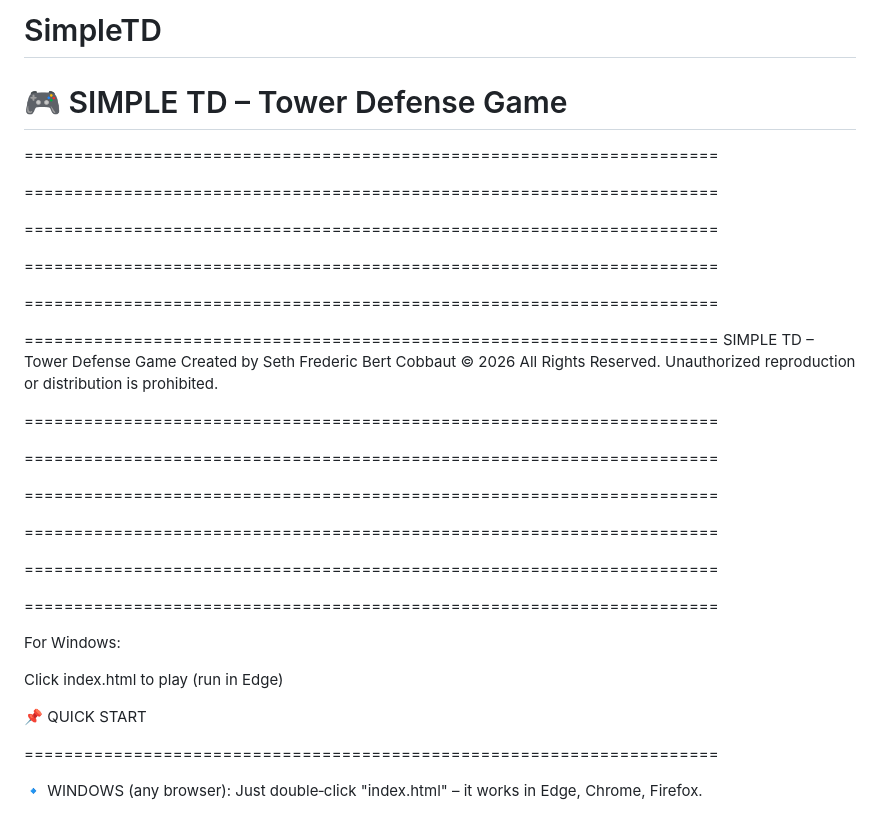
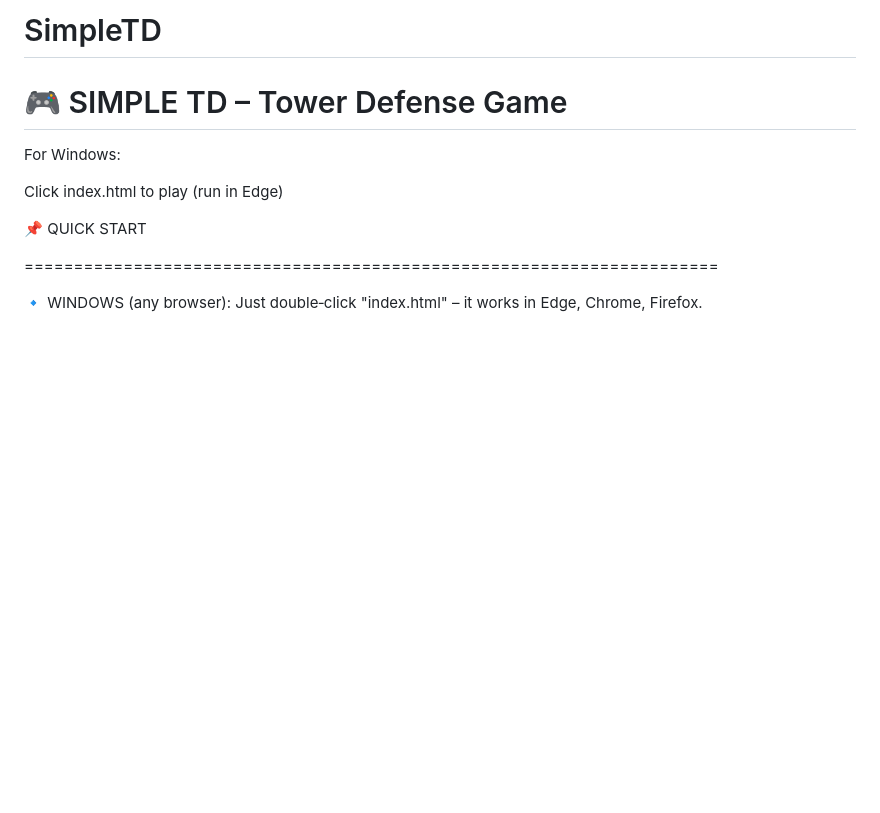
Before and after one commit to redpro95166686/SimpleTD, a Markdown page: README.md, the part around the change. Rendered like a GitHub page; blank space fills up the shorter version.

```diff
--- a/README.md
+++ b/README.md
@@ -1,33 +1,7 @@
 # SimpleTD
 🎮 SIMPLE TD – Tower Defense Game
 =
-======================================================================
 
-======================================================================
-
-======================================================================
-
-======================================================================
-
-======================================================================
-
-======================================================================
-    SIMPLE TD – Tower Defense Game
-    Created by Seth Frederic Bert Cobbaut
-    © 2026 All Rights Reserved.
-    Unauthorized reproduction or distribution is prohibited.
-
-======================================================================
-
-======================================================================
-
-======================================================================
-
-======================================================================
-
-======================================================================
-
-======================================================================
 
 For Windows:
 
```
